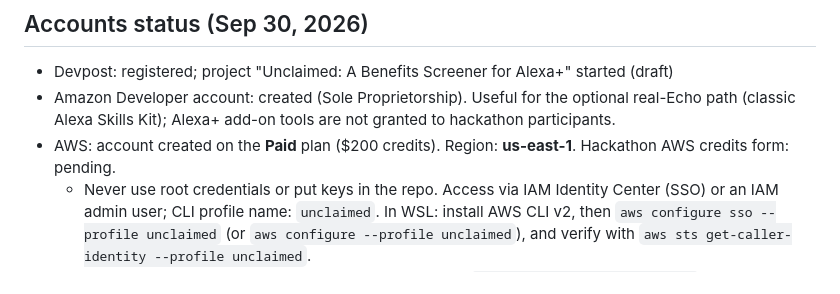
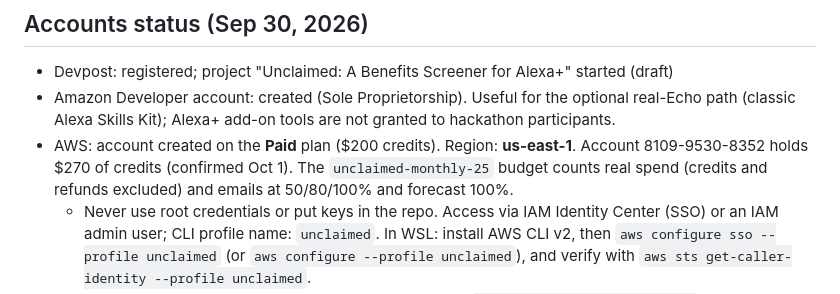
Before and after one commit to shiva-shivanibokka/unclaimed, a Markdown page: CLAUDE.md, the part around the change. GitHub-like rendering.

Commit message:
Scorecard v1 (tiers A and B on 6f65971); AWS credits and budget note
Co-Authored-By: Claude Opus 5.5 <noreply@anthropic.com>

```diff
--- a/CLAUDE.md
+++ b/CLAUDE.md
@@ -27,7 +27,7 @@
 ## Accounts status (Sep 30, 2026)
 - Devpost: registered; project "Unclaimed: A Benefits Screener for Alexa+" started (draft)
 - Amazon Developer account: created (Sole Proprietorship). Useful for the optional real-Echo path (classic Alexa Skills Kit); Alexa+ add-on tools are not granted to hackathon participants.
-- AWS: account created on the **Paid** plan ($200 credits). Region: **us-east-1**. Hackathon AWS credits form: pending.
+- AWS: account created on the **Paid** plan ($200 credits). Region: **us-east-1**. Account 8109-9530-8352 holds $270 of credits (confirmed Oct 1). The `unclaimed-monthly-25` budget counts real spend (credits and refunds excluded) and emails at 50/80/100% and forecast 100%.
   - Never use root credentials or put keys in the repo. Access via IAM Identity Center (SSO) or an IAM admin user; CLI profile name: `unclaimed`. In WSL: install AWS CLI v2, then `aws configure sso --profile unclaimed` (or `aws configure --profile unclaimed`), and verify with `aws sts get-caller-identity --profile unclaimed`.
   - Before deploying, confirm the $25 budget alert exists (`aws budgets describe-budgets`) and that Bedrock model access is enabled in us-east-1.
 - GitHub: public repo https://github.com/shiva-shivanibokka/unclaimed (personal account `shiva-shivanibokka`, which is the active `gh` account). This is a personal project: never use or switch to the `shivanibokka-confer` account.
```
Also changed, not shown: docs/scorecard.md (added, +29 -0 lines).
